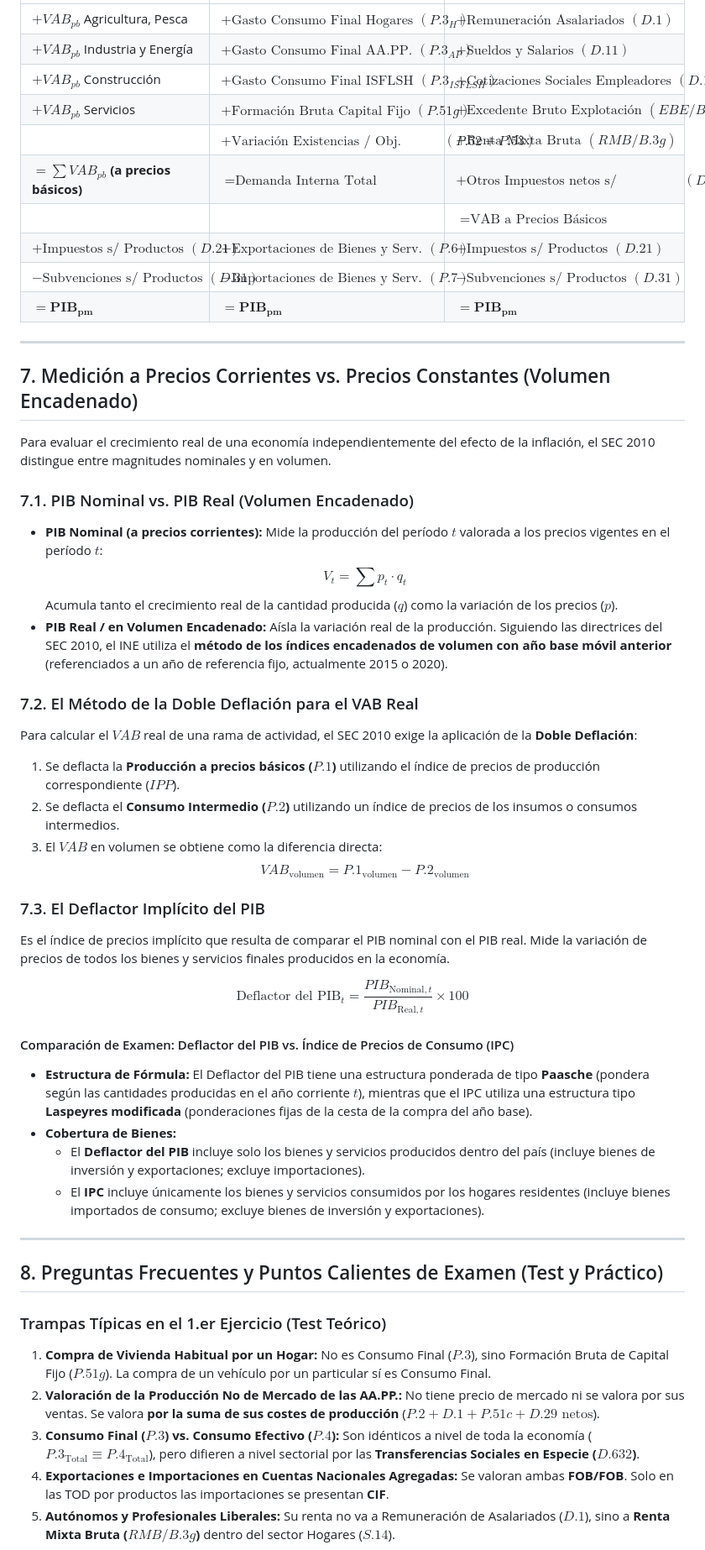
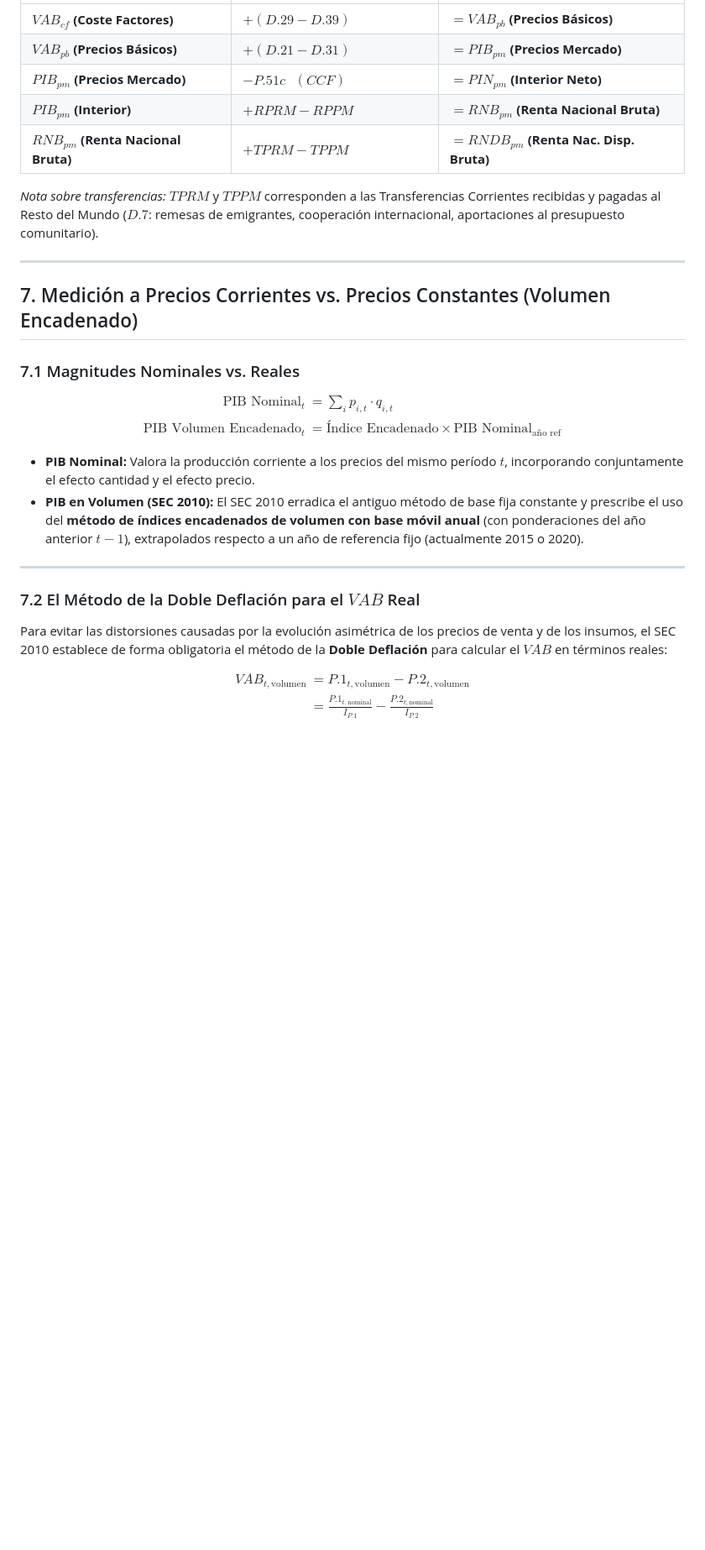
Before and after one commit to cdiezgar/preparacion_opo_ine, a Markdown page: Bloque_III_Economia/Tema_40.md, the part around one of its changes. Shown at 84% size. Drawn GitHub-style; blank space fills up the shorter version.

```diff
--- a/Bloque_III_Economia/Tema_40.md
+++ b/Bloque_III_Economia/Tema_40.md
@@ -175,53 +325,37 @@ En el marco de las **Tablas de Origen y Destino (TOD)** elaboradas por el INE, e
 | :--- | :--- | :--- |
-| $+ VAB_{pb}$ Agricultura, Pesca | $+ \text{Gasto Consumo Final Hogares } (P.3_H)$ | $+ \text{Remuneración Asalariados } (D.1)$ |
-| $+ VAB_{pb}$ Industria y Energía | $+ \text{Gasto Consumo Final AA.PP. } (P.3_{AP})$ | $+ \text{Sueldos y Salarios } (D.11)$ |
-| $+ VAB_{pb}$ Construcción | $+ \text{Gasto Consumo Final ISFLSH } (P.3_{ISFLSH})$ | $+ \text{Cotizaciones Sociales Empleadores } (D.12)$ |
-| $+ VAB_{pb}$ Servicios | $+ \text{Formación Bruta Capital Fijo } (P.51g)$ | $+ \text{Excedente Bruto Explotación } (EBE / B.2g)$ |
-| | $+ \text{Variación Existencias / Obj. Valiosos } (P.52+P.53)$ | $+ \text{Renta Mixta Bruta } (RMB / B.3g)$ |
-| **$= \sum VAB_{pb}$ (a precios básicos)** | **$= \text{Demanda Interna Total}$** | $+ \text{Otros Impuestos netos s/ Producción } (D.29-D.39)$ |
-| | | **$= \text{VAB a Precios Básicos}$** |
-| $+ \text{Impuestos s/ Productos } (D.21)$ | $+ \text{Exportaciones de Bienes y Serv. } (P.6)$ | $+ \text{Impuestos s/ Productos } (D.21)$ |
-| $- \text{Subvenciones s/ Productos } (D.31)$ | $- \text{Importaciones de Bienes y Serv. } (P.7)$ | $- \text{Subvenciones s/ Productos } (D.31)$ |
-| **$= \mathbf{PIB_{pm}}$** | **$= \mathbf{PIB_{pm}}$** | **$= \mathbf{PIB_{pm}}$** |
+| **$VAB_{cf}$ (Coste Factores)** | $+ (D.29 - D.39)$ | **$= VAB_{pb}$ (Precios Básicos)** |
+| **$VAB_{pb}$ (Precios Básicos)** | $+ (D.21 - D.31)$ | **$= PIB_{pm}$ (Precios Mercado)** |
+| **$PIB_{pm}$ (Precios Mercado)** | $- P.51c \text{ }(CCF)$ | **$= PIN_{pm}$ (Interior Neto)** |
+| **$PIB_{pm}$ (Interior)** | $+ RPRM - RPPM$ | **$= RNB_{pm}$ (Renta Nacional Bruta)** |
+| **$RNB_{pm}$ (Renta Nacional Bruta)** | $+ TPRM - TPPM$ | **$= RNDB_{pm}$ (Renta Nac. Disp. Bruta)** |
+
+*Nota sobre transferencias:* **$TPRM$** y **$TPPM$** corresponden a las Transferencias Corrientes recibidas y pagadas al Resto del Mundo ($D.7$: remesas de emigrantes, cooperación internacional, aportaciones al presupuesto comunitario).
 
 ---
 
 ## 7. Medición a Precios Corrientes vs. Precios Constantes (Volumen Encadenado)
 
-Para evaluar el crecimiento real de una economía independientemente del efecto de la inflación, el SEC 2010 distingue entre magnitudes nominales y en volumen.
+### 7.1 Magnitudes Nominales vs. Reales
 
-### 7.1. PIB Nominal vs. PIB Real (Volumen Encadenado)
-* **PIB Nominal (a precios corrientes):** Mide la producción del período $t$ valorada a los precios vigentes en el período $t$:
-  $$V_t = \sum p_t \cdot q_t$$
-  Acumula tanto el crecimiento real de la cantidad producida ($q$) como la variación de los precios ($p$).
-* **PIB Real / en Volumen Encadenado:** Aísla la variación real de la producción. Siguiendo las directrices del SEC 2010, el INE utiliza el **método de los índices encadenados de volumen con año base móvil anterior** (referenciados a un año de referencia fijo, actualmente 2015 o 2020).
+$$
+\begin{aligned}
+\text{PIB Nominal}_t &= \sum_{i} p_{i, t} \cdot q_{i, t} \\
+\text{PIB Volumen Encadenado}_t &= \text{Índice Encadenado} \times \text{PIB Nominal}_{\text{año ref}}
+\end{aligned}
+$$
 
-### 7.2. El Método de la Doble Deflación para el VAB Real
-Para calcular el $VAB$ real de una rama de actividad, el SEC 2010 exige la aplicación de la **Doble Deflación**:
-1. Se deflacta la **Producción a precios básicos ($P.1$)** utilizando el índice de precios de producción correspondiente ($IPP$).
-2. Se deflacta el **Consumo Intermedio ($P.2$)** utilizando un índice de precios de los insumos o consumos intermedios.
-3. El $VAB$ en volumen se obtiene como la diferencia directa:
-   $$VAB_{\text{volumen}} = P.1_{\text{volumen}} - P.2_{\text{volumen}}$$
-
-### 7.3. El Deflactor Implícito del PIB
-Es el índice de precios implícito que resulta de comparar el PIB nominal con el PIB real. Mide la variación de precios de todos los bienes y servicios finales producidos en la economía.
-
-$$\text{Deflactor del PIB}_t = \frac{PIB_{\text{Nominal}, t}}{PIB_{\text{Real}, t}} \times 100$$
-
-#### Comparación de Examen: Deflactor del PIB vs. Índice de Precios de Consumo (IPC)
-* **Estructura de Fórmula:** El Deflactor del PIB tiene una estructura ponderada de tipo **Paasche** (pondera según las cantidades producidas en el año corriente $t$), mientras que el IPC utiliza una estructura tipo **Laspeyres modificada** (ponderaciones fijas de la cesta de la compra del año base).
-* **Cobertura de Bienes:**
-  * El **Deflactor del PIB** incluye solo los bienes y servicios producidos dentro del país (incluye bienes de inversión y exportaciones; excluye importaciones).
-  * El **IPC** incluye únicamente los bienes y servicios consumidos por los hogares residentes (incluye bienes importados de consumo; excluye bienes de inversión y exportaciones).
+* **PIB Nominal:** Valora la producción corriente a los precios del mismo período $t$, incorporando conjuntamente el efecto cantidad y el efecto precio.
+* **PIB en Volumen (SEC 2010):** El SEC 2010 erradica el antiguo método de base fija constante y prescribe el uso del **método de índices encadenados de volumen con base móvil anual** (con ponderaciones del año anterior $t-1$), extrapolados respecto a un año de referencia fijo (actualmente 2015 o 2020).
 
 ---
 
-## 8. Preguntas Frecuentes y Puntos Calientes de Examen (Test y Práctico)
+### 7.2 El Método de la Doble Deflación para el $VAB$ Real
+Para evitar las distorsiones causadas por la evolución asimétrica de los precios de venta y de los insumos, el SEC 2010 establece de forma obligatoria el método de la **Doble Deflación** para calcular el $VAB$ en términos reales:
 
-###  Trampas Típicas en el 1.er Ejercicio (Test Teórico)
-1. **Compra de Vivienda Habitual por un Hogar:** No es Consumo Final ($P.3$), sino Formación Bruta de Capital Fijo ($P.51g$). La compra de un vehículo por un particular sí es Consumo Final.
-2. **Valoración de la Producción No de Mercado de las AA.PP.:** No tiene precio de mercado ni se valora por sus ventas. Se valora **por la suma de sus costes de producción** ($P.2 + D.1 + P.51c + D.29 \text{ netos}$).
-3. **Consumo Final ($P.3$) vs. Consumo Efectivo ($P.4$):** Son idénticos a nivel de toda la economía ($P.3_{\text{Total}} \equiv P.4_{\text{Total}}$), pero difieren a nivel sectorial por las **Transferencias Sociales en Especie ($D.632$)**.
-4. **Exportaciones e Importaciones en Cuentas Nacionales Agregadas:** Se valoran ambas **FOB/FOB**. Solo en las TOD por productos las importaciones se presentan **CIF**.
-5. **Autónomos y Profesionales Liberales:** Su renta no va a Remuneración de Asalariados ($D.1$), sino a **Renta Mixta Bruta ($RMB / B.3g$)** dentro del sector Hogares ($S.14$).
+$$
+\begin{aligned}
+VAB_{t, \text{volumen}} &= P.1_{t, \text{volumen}} - P.2_{t, \text{volumen}} \\
+&= \frac{P.1_{t, \text{nominal}}}{I_{P.1}} - \frac{P.2_{t, \text{nominal}}}{I_{P.2}}
+\end{aligned}
+$$
 
```
Also changed, not shown: other parts of Bloque_III_Economia/Tema_40.md (+406 -145 lines).
